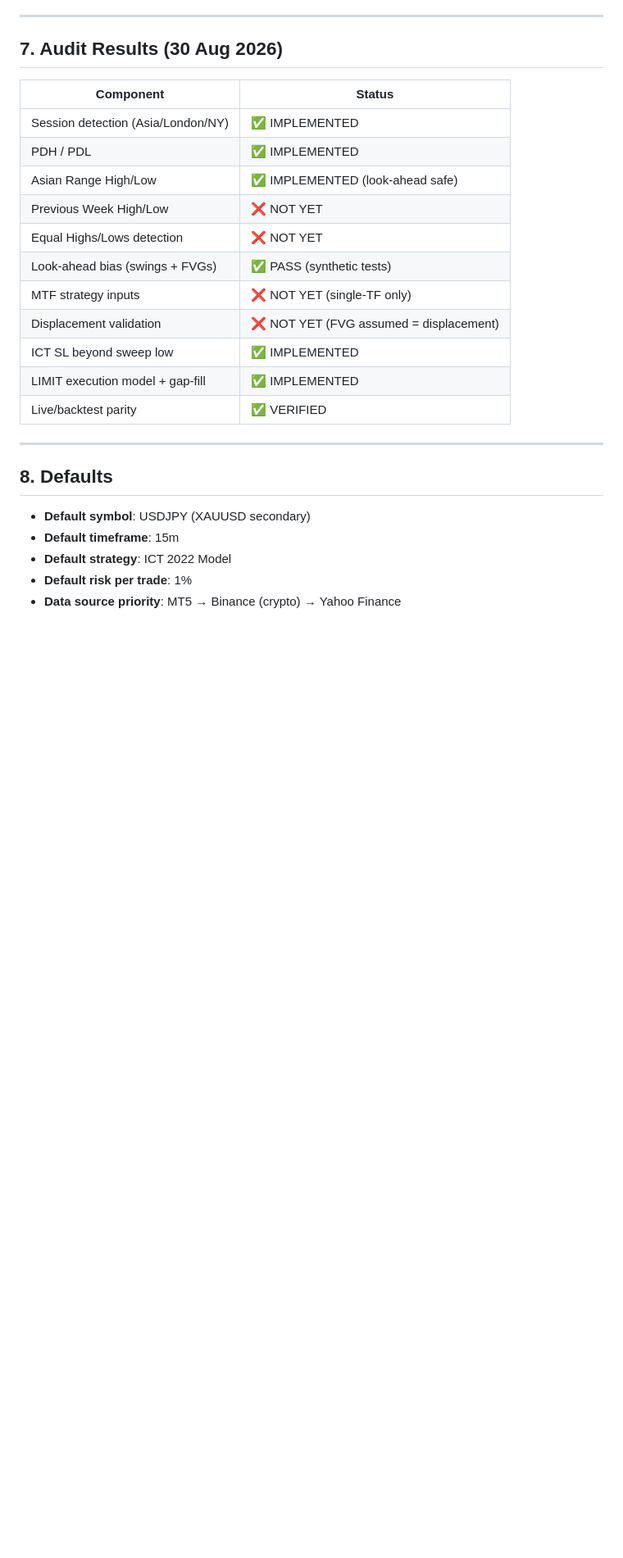
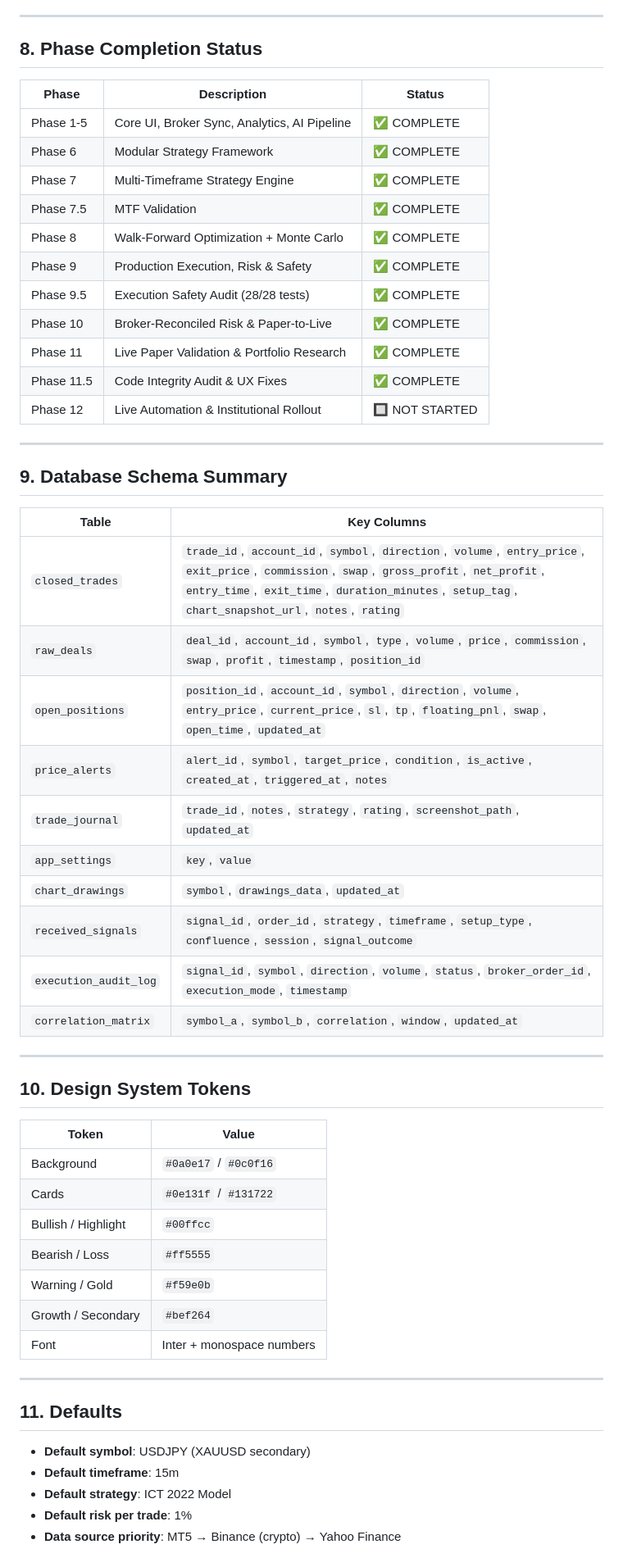
Before and after one commit to ThyrexGG/Trade_Logger, a Markdown page: PROJECT_STATE.md, the part around one of its changes. Shown at 82% size. GitHub-like rendering; blank space fills up the shorter version.

Commit message:
Phase 11.5: Code integrity audit and UX fixes

```diff
--- a/PROJECT_STATE.md
+++ b/PROJECT_STATE.md
@@ -148,25 +209,56 @@ Both `trade_setup_engine.py` (live) and `backtester.py` (historical) call `strat
 
 ---
 
-## 7. Audit Results (30 Aug 2026)
+## 8. Phase Completion Status
 
-| Component | Status |
-|-----------|--------|
-| Session detection (Asia/London/NY) | ✅ IMPLEMENTED |
-| PDH / PDL | ✅ IMPLEMENTED |
-| Asian Range High/Low | ✅ IMPLEMENTED (look-ahead safe) |
-| Previous Week High/Low | ❌ NOT YET |
-| Equal Highs/Lows detection | ❌ NOT YET |
-| Look-ahead bias (swings + FVGs) | ✅ PASS (synthetic tests) |
-| MTF strategy inputs | ❌ NOT YET (single-TF only) |
-| Displacement validation | ❌ NOT YET (FVG assumed = displacement) |
-| ICT SL beyond sweep low | ✅ IMPLEMENTED |
-| LIMIT execution model + gap-fill | ✅ IMPLEMENTED |
-| Live/backtest parity | ✅ VERIFIED |
+| Phase | Description | Status |
+|-------|-------------|--------|
+| Phase 1-5 | Core UI, Broker Sync, Analytics, AI Pipeline | ✅ COMPLETE |
+| Phase 6 | Modular Strategy Framework | ✅ COMPLETE |
+| Phase 7 | Multi-Timeframe Strategy Engine | ✅ COMPLETE |
+| Phase 7.5 | MTF Validation | ✅ COMPLETE |
+| Phase 8 | Walk-Forward Optimization + Monte Carlo | ✅ COMPLETE |
+| Phase 9 | Production Execution, Risk & Safety | ✅ COMPLETE |
+| Phase 9.5 | Execution Safety Audit (28/28 tests) | ✅ COMPLETE |
+| Phase 10 | Broker-Reconciled Risk & Paper-to-Live | ✅ COMPLETE |
+| Phase 11 | Live Paper Validation & Portfolio Research | ✅ COMPLETE |
+| Phase 11.5 | Code Integrity Audit & UX Fixes | ✅ COMPLETE |
+| Phase 12 | Live Automation & Institutional Rollout | 🔲 NOT STARTED |
 
 ---
 
-## 8. Defaults
+## 9. Database Schema Summary
+
+| Table | Key Columns |
+|-------|-------------|
+| `closed_trades` | `trade_id`, `account_id`, `symbol`, `direction`, `volume`, `entry_price`, `exit_price`, `commission`, `swap`, `gross_profit`, `net_profit`, `entry_time`, `exit_time`, `duration_minutes`, `setup_tag`, `chart_snapshot_url`, `notes`, `rating` |
+| `raw_deals` | `deal_id`, `account_id`, `symbol`, `type`, `volume`, `price`, `commission`, `swap`, `profit`, `timestamp`, `position_id` |
+| `open_positions` | `position_id`, `account_id`, `symbol`, `direction`, `volume`, `entry_price`, `current_price`, `sl`, `tp`, `floating_pnl`, `swap`, `open_time`, `updated_at` |
+| `price_alerts` | `alert_id`, `symbol`, `target_price`, `condition`, `is_active`, `created_at`, `triggered_at`, `notes` |
+| `trade_journal` | `trade_id`, `notes`, `strategy`, `rating`, `screenshot_path`, `updated_at` |
+| `app_settings` | `key`, `value` |
+| `chart_drawings` | `symbol`, `drawings_data`, `updated_at` |
+| `received_signals` | `signal_id`, `order_id`, `strategy`, `timeframe`, `setup_type`, `confluence`, `session`, `signal_outcome` |
+| `execution_audit_log` | `signal_id`, `symbol`, `direction`, `volume`, `status`, `broker_order_id`, `execution_mode`, `timestamp` |
+| `correlation_matrix` | `symbol_a`, `symbol_b`, `correlation`, `window`, `updated_at` |
+
+---
+
+## 10. Design System Tokens
+
+| Token | Value |
+|-------|-------|
+| Background | `#0a0e17` / `#0c0f16` |
+| Cards | `#0e131f` / `#131722` |
+| Bullish / Highlight | `#00ffcc` |
+| Bearish / Loss | `#ff5555` |
+| Warning / Gold | `#f59e0b` |
+| Growth / Secondary | `#bef264` |
+| Font | Inter + monospace numbers |
+
+---
+
+## 11. Defaults
 
 - **Default symbol**: USDJPY (XAUUSD secondary)
 - **Default timeframe**: 15m
```
Also changed, not shown: other parts of PROJECT_STATE.md (+99 -151 lines).
